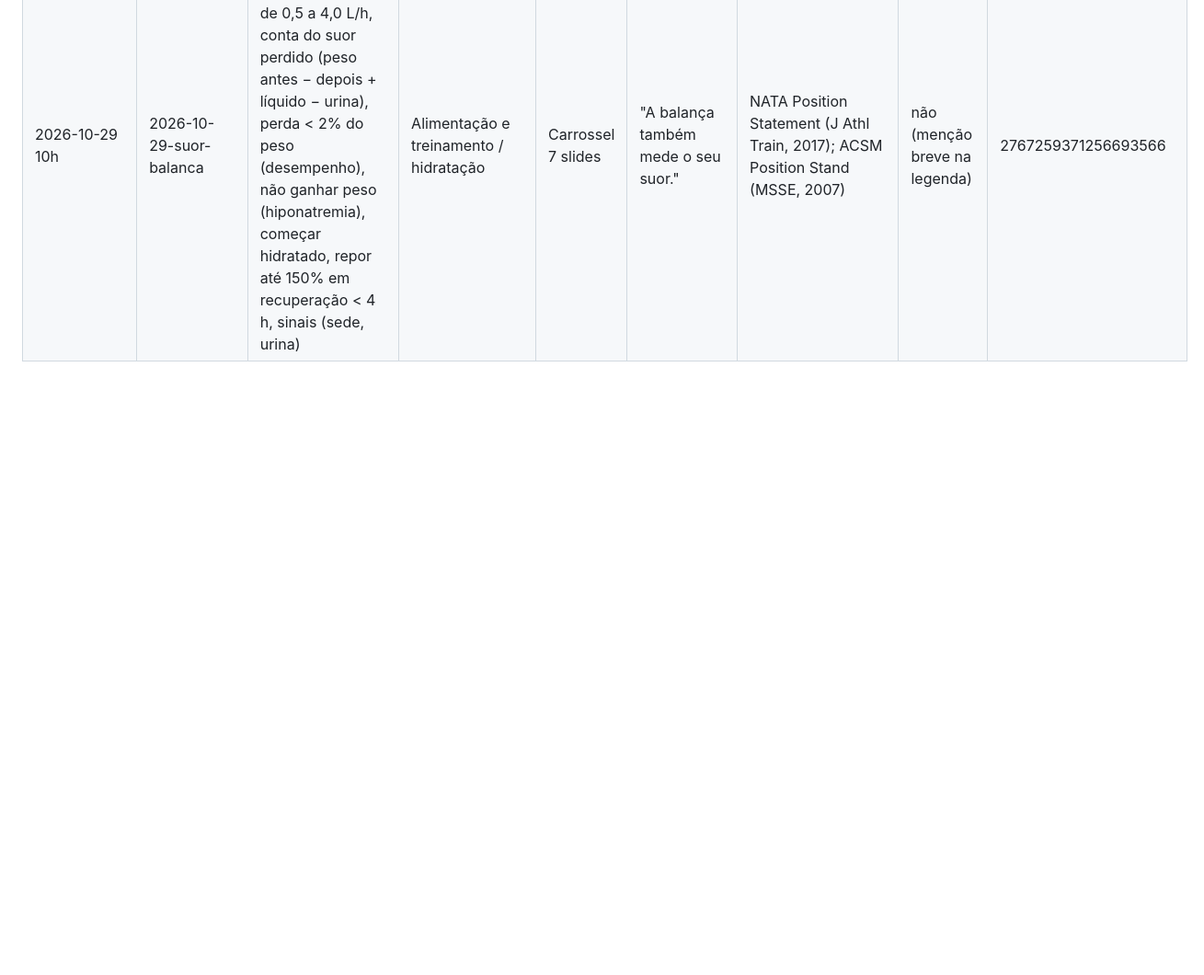
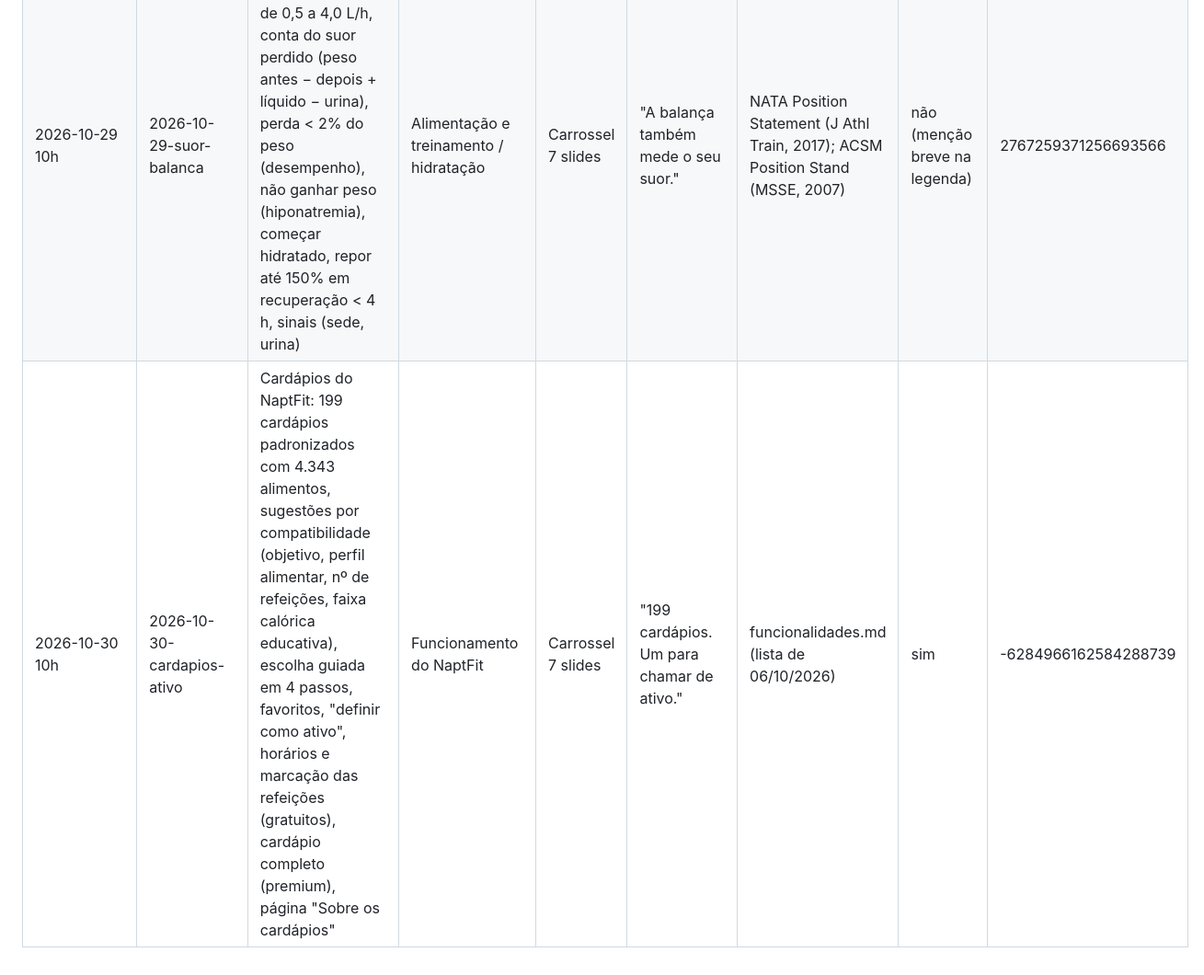
Before and after one commit to naptfit/naptfit-posts, a Markdown page: historico.md, the part around the change. Shown at 92% size. Drawn GitHub-style; blank space fills up the shorter version.

Commit message:
Histórico: post 30/10 agendado
Co-Authored-By: Claude Opus 5.5 <noreply@anthropic.com>
Claude-Session: https://claude.ai/code/session_01U8PX4Ya5kTnt1hP2bRQxV8

```diff
--- a/historico.md
+++ b/historico.md
@@ -23,3 +23,4 @@ e para contar o limite do plano gratuito do Metricool (máx. 20 posts por mês).
 | 2026-10-27 10h | 2026-10-27-higienizar-hortalicas | Higienização de frutas, legumes e verduras em 4 etapas: selecionar, lavar em água corrente (folha a folha / um a um), molho em água clorada 10 min a 200 ppm (1 colher de sopa por litro, produto adequado conforme rótulo), enxaguar | Dicas práticas / segurança dos alimentos | Carrossel 6 slides | "Passar na torneira é só uma parte." | Anvisa: Guia de Boas Práticas para Bancos de Alimentos (Guia nº 26/2019) | não | -7177410556909108619 |
 | 2026-10-28 10h | 2026-10-28-frutas-hortalicas-400g | 400 g de frutas e hortaliças por dia (OMS): "pelo menos", metas infantis (250 g / 350 g), fresco, congelado e enlatado (sem açúcar adicionado nem excesso de sódio), suco com limite (açúcares livres), fibras ≥ 25 g/dia e fontes de carboidrato | Educação nutricional / recomendações | Carrossel 6 slides | "400 g de frutas e hortaliças por dia." | OMS: Healthy diet (fact sheet, 26/01/2026) | não | 2038260371199379722 |
 | 2026-10-29 10h | 2026-10-29-suor-balanca | Taxa de suor e hidratação no treino: variação de 0,5 a 4,0 L/h, conta do suor perdido (peso antes − depois + líquido − urina), perda < 2% do peso (desempenho), não ganhar peso (hiponatremia), começar hidratado, repor até 150% em recuperação < 4 h, sinais (sede, urina) | Alimentação e treinamento / hidratação | Carrossel 7 slides | "A balança também mede o seu suor." | NATA Position Statement (J Athl Train, 2017); ACSM Position Stand (MSSE, 2007) | não (menção breve na legenda) | 2767259371256693566 |
+| 2026-10-30 10h | 2026-10-30-cardapios-ativo | Cardápios do NaptFit: 199 cardápios padronizados com 4.343 alimentos, sugestões por compatibilidade (objetivo, perfil alimentar, nº de refeições, faixa calórica educativa), escolha guiada em 4 passos, favoritos, "definir como ativo", horários e marcação das refeições (gratuitos), cardápio completo (premium), página "Sobre os cardápios" | Funcionamento do NaptFit | Carrossel 7 slides | "199 cardápios. Um para chamar de ativo." | funcionalidades.md (lista de 06/10/2026) | sim | -6284966162584288739 |
```
